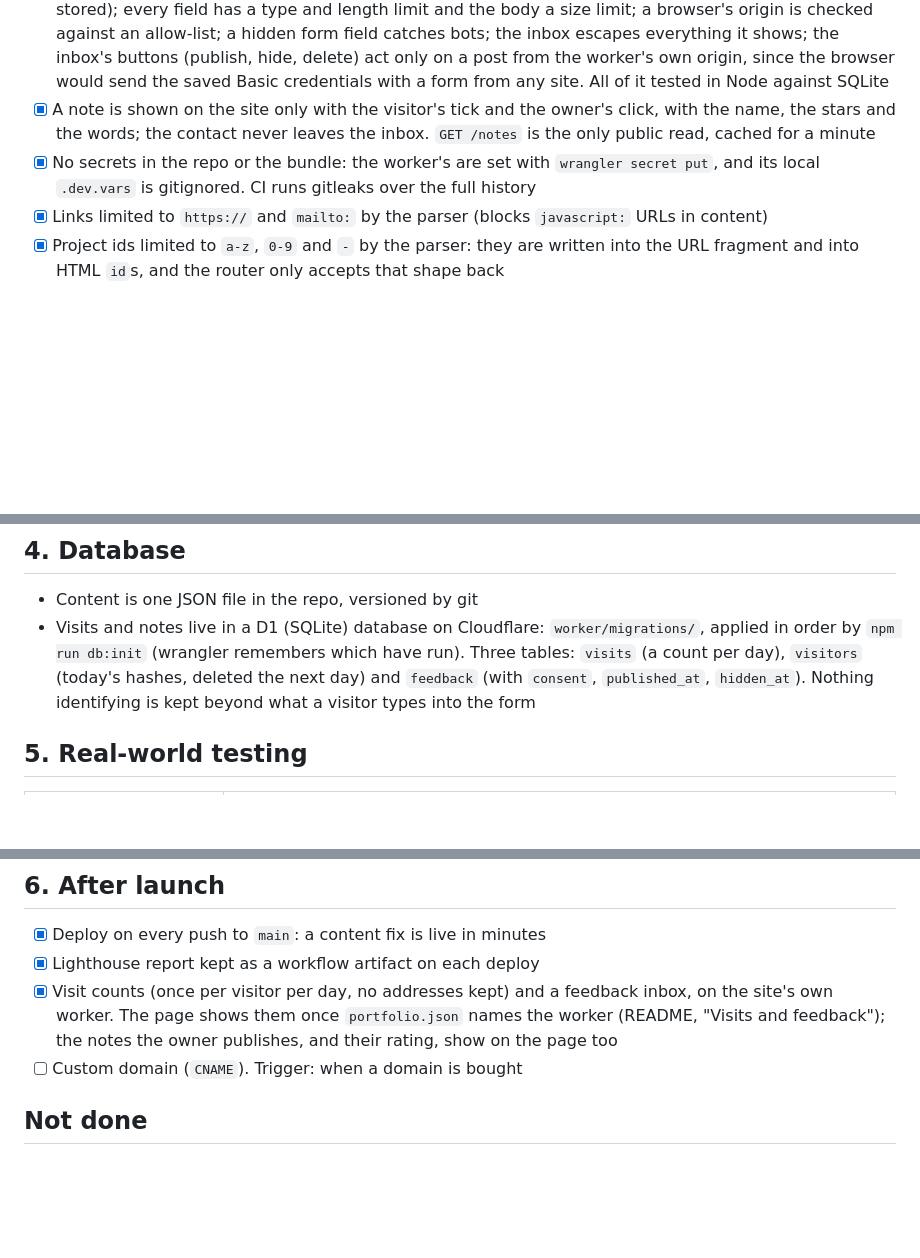
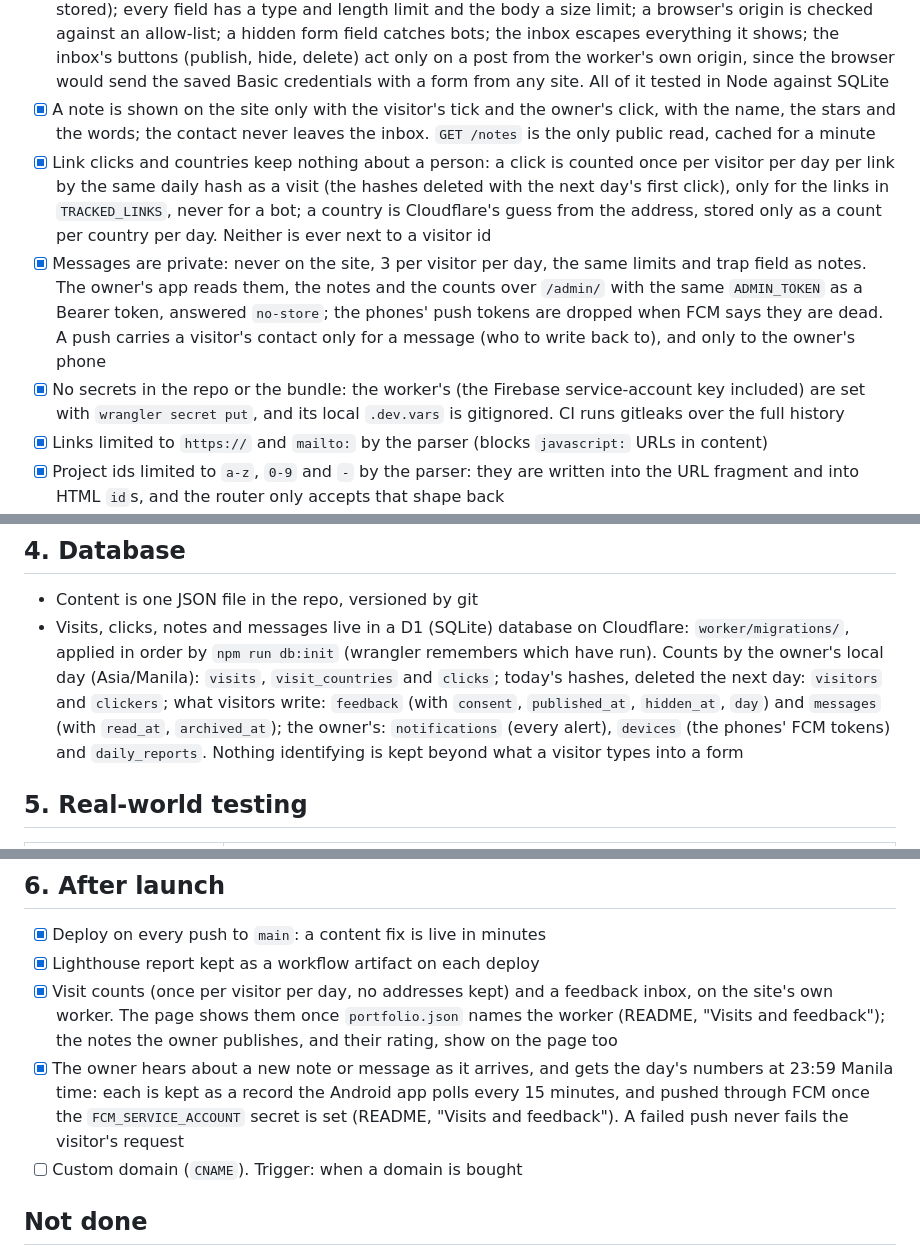
Before and after one commit to Yowkylito/AboutYowkey, a Markdown page: docs/READINESS.md, 3 parts joined by grey strips. Rendered like a GitHub page; blank space fills up the shorter version.

```diff
--- a/docs/READINESS.md
+++ b/docs/READINESS.md
@@ -22,8 +22,16 @@ apply; what does is below. `[x]` done, `[ ]` open, `N/A` with the reason.
   form from any site. All of it tested in Node against SQLite
 - [x] A note is shown on the site only with the visitor's tick and the owner's click, with the name, the stars and
   the words; the contact never leaves the inbox. `GET /notes` is the only public read, cached for a minute
-- [x] No secrets in the repo or the bundle: the worker's are set with `wrangler secret put`, and its local
-  `.dev.vars` is gitignored. CI runs gitleaks over the full history
+- [x] Link clicks and countries keep nothing about a person: a click is counted once per visitor per day per link
+  by the same daily hash as a visit (the hashes deleted with the next day's first click), only for the links in
+  `TRACKED_LINKS`, never for a bot; a country is Cloudflare's guess from the address, stored only as a count per
+  country per day. Neither is ever next to a visitor id
+- [x] Messages are private: never on the site, 3 per visitor per day, the same limits and trap field as notes. The
+  owner's app reads them, the notes and the counts over `/admin/` with the same `ADMIN_TOKEN` as a Bearer token,
+  answered `no-store`; the phones' push tokens are dropped when FCM says they are dead. A push carries a visitor's
+  contact only for a message (who to write back to), and only to the owner's phone
+- [x] No secrets in the repo or the bundle: the worker's (the Firebase service-account key included) are set with
+  `wrangler secret put`, and its local `.dev.vars` is gitignored. CI runs gitleaks over the full history
 - [x] Links limited to `https://` and `mailto:` by the parser (blocks `javascript:` URLs in content)
 - [x] Project ids limited to `a-z`, `0-9` and `-` by the parser: they are written into the URL fragment and into HTML
   `id`s, and the router only accepts that shape back
@@ -58,10 +66,12 @@ apply; what does is below. `[x]` done, `[ ]` open, `N/A` with the reason.
 ## 4. Database
 
 - Content is one JSON file in the repo, versioned by git
-- Visits and notes live in a D1 (SQLite) database on Cloudflare: `worker/migrations/`, applied in order by
-  `npm run db:init` (wrangler remembers which have run). Three tables: `visits` (a count per day), `visitors`
-  (today's hashes, deleted the next day) and `feedback` (with `consent`, `published_at`, `hidden_at`). Nothing
-  identifying is kept beyond what a visitor types into the form
+- Visits, clicks, notes and messages live in a D1 (SQLite) database on Cloudflare: `worker/migrations/`, applied in
+  order by `npm run db:init` (wrangler remembers which have run). Counts by the owner's local day (Asia/Manila):
+  `visits`, `visit_countries` and `clicks`; today's hashes, deleted the next day: `visitors` and `clickers`; what
+  visitors write: `feedback` (with `consent`, `published_at`, `hidden_at`, `day`) and `messages` (with `read_at`,
+  `archived_at`); the owner's: `notifications` (every alert), `devices` (the phones' FCM tokens) and
+  `daily_reports`. Nothing identifying is kept beyond what a visitor types into a form
 
 ## 5. Real-world testing
 
@@ -88,6 +98,10 @@ performance warn).
 - [x] Visit counts (once per visitor per day, no addresses kept) and a feedback inbox, on the site's own worker. The
   page shows them once `portfolio.json` names the worker (README, "Visits and feedback"); the notes the owner
   publishes, and their rating, show on the page too
+- [x] The owner hears about a new note or message as it arrives, and gets the day's numbers at 23:59 Manila time:
+  each is kept as a record the Android app polls every 15 minutes, and pushed through FCM once the
+  `FCM_SERVICE_ACCOUNT` secret is set (README, "Visits and feedback"). A failed push never fails the visitor's
+  request
 - [ ] Custom domain (`CNAME`). Trigger: when a domain is bought
 
 ## Not done
```
Also changed, not shown: other parts of docs/READINESS.md (+0 -1 lines), README.md (+48 -0 lines).
